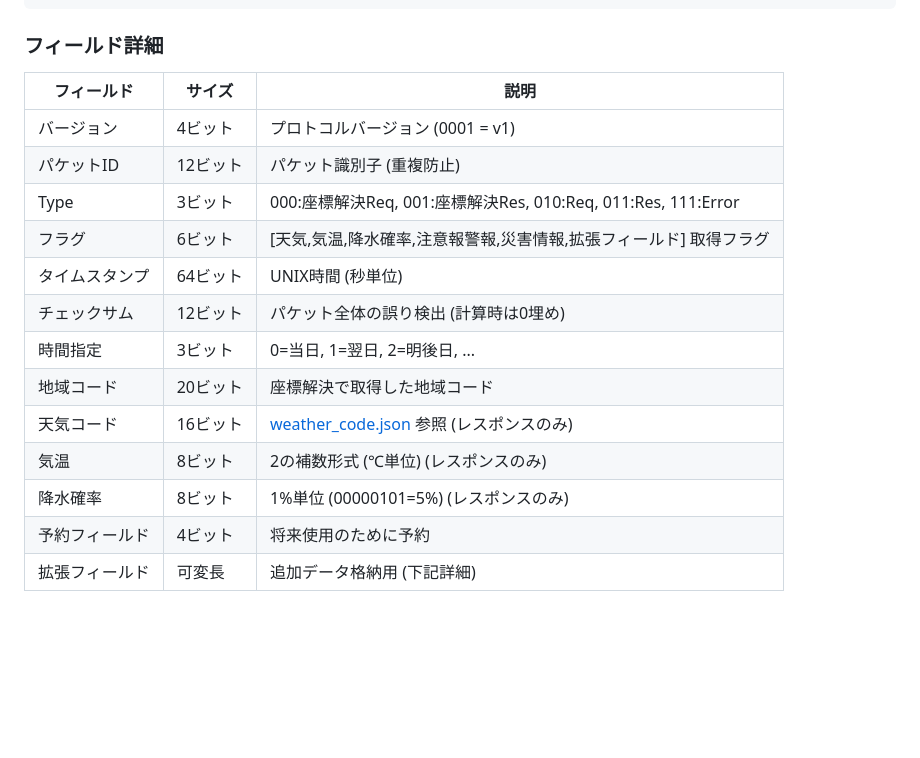
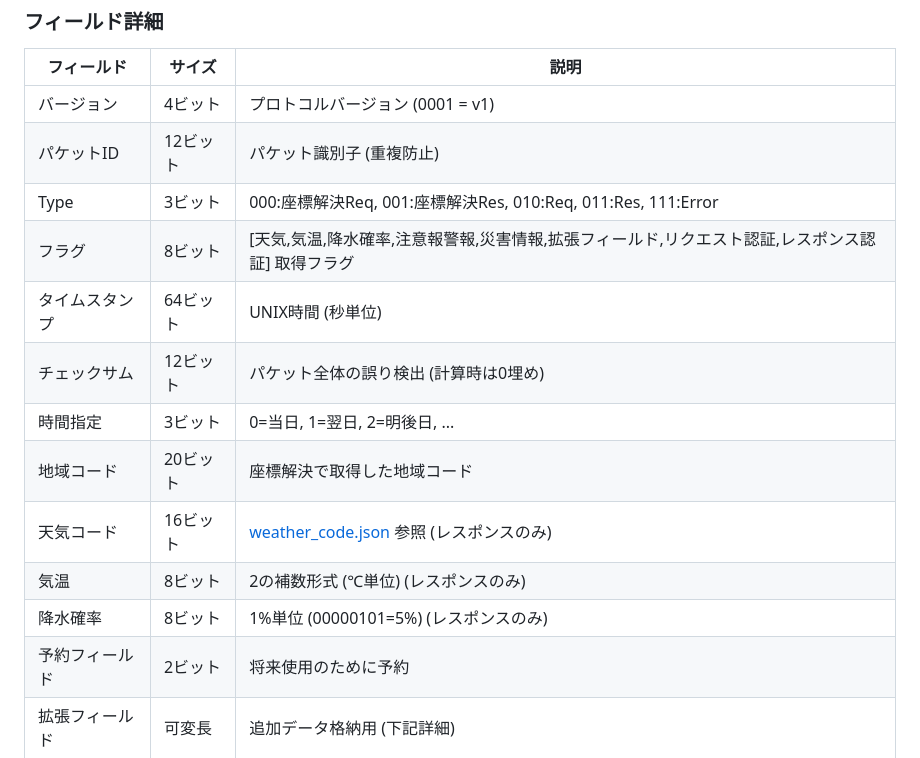
Before and after one commit to U22-2025/WIP, a Markdown page: WIP仕様表.md, the part around the change. Drawn GitHub-style; blank space fills up the shorter version.

Commit message:
プロトコルのフラグフィールドを8ビットに拡張し、リクエストおよびレスポンス認証の取得フラグを追加しました。また、予約フィールドのビット数を2ビットに変更しました。

```diff
--- a/WIP仕様表.md
+++ b/WIP仕様表.md
@@ -73,7 +73,7 @@ NTPをベースとした軽量気象情報プロトコルで、IoT機器向け
 | バージョン       | 4ビット  | プロトコルバージョン (0001 = v1)                                    |
 | パケットID       | 12ビット | パケット識別子 (重複防止)                                            |
 | Type             | 3ビット  | 000:座標解決Req, 001:座標解決Res, 010:Req, 011:Res, 111:Error       |
-| フラグ           | 6ビット  | [天気,気温,降水確率,注意報警報,災害情報,拡張フィールド] 取得フラグ  |
+| フラグ           | 8ビット  | [天気,気温,降水確率,注意報警報,災害情報,拡張フィールド,リクエスト認証,レスポンス認証] 取得フラグ  |
 | タイムスタンプ   | 64ビット | UNIX時間 (秒単位)                                                   |
 | チェックサム     | 12ビット | パケット全体の誤り検出 (計算時は0埋め)                               |
 | 時間指定         | 3ビット  | 0=当日, 1=翌日, 2=明後日, ...                                       |
@@ -81,7 +81,7 @@ NTPをベースとした軽量気象情報プロトコルで、IoT機器向け
 | 天気コード       | 16ビット | [weather_code.json](weather_code.json) 参照 (レスポンスのみ)         |
 | 気温             | 8ビット  | 2の補数形式 (℃単位) (レスポンスのみ)                                |
 | 降水確率         | 8ビット  | 1%単位 (00000101=5%) (レスポンスのみ)                               |
-| 予約フィールド   | 4ビット  | 将来使用のために予約                                                 |
+| 予約フィールド   | 2ビット  | 将来使用のために予約                                                 |
 | 拡張フィールド   | 可変長   | 追加データ格納用 (下記詳細)                                          |
 
 ### 拡張フィールド仕様
```
